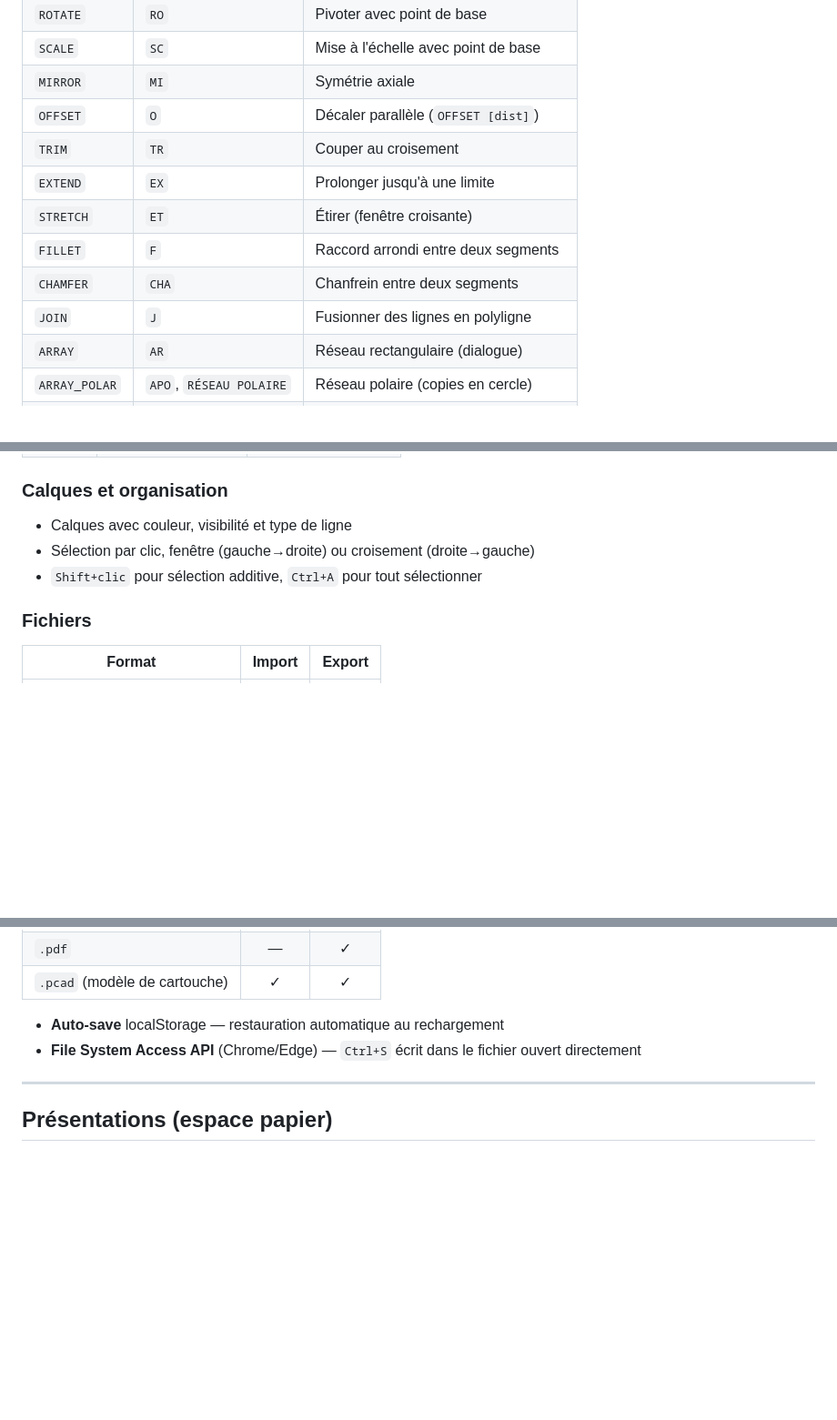
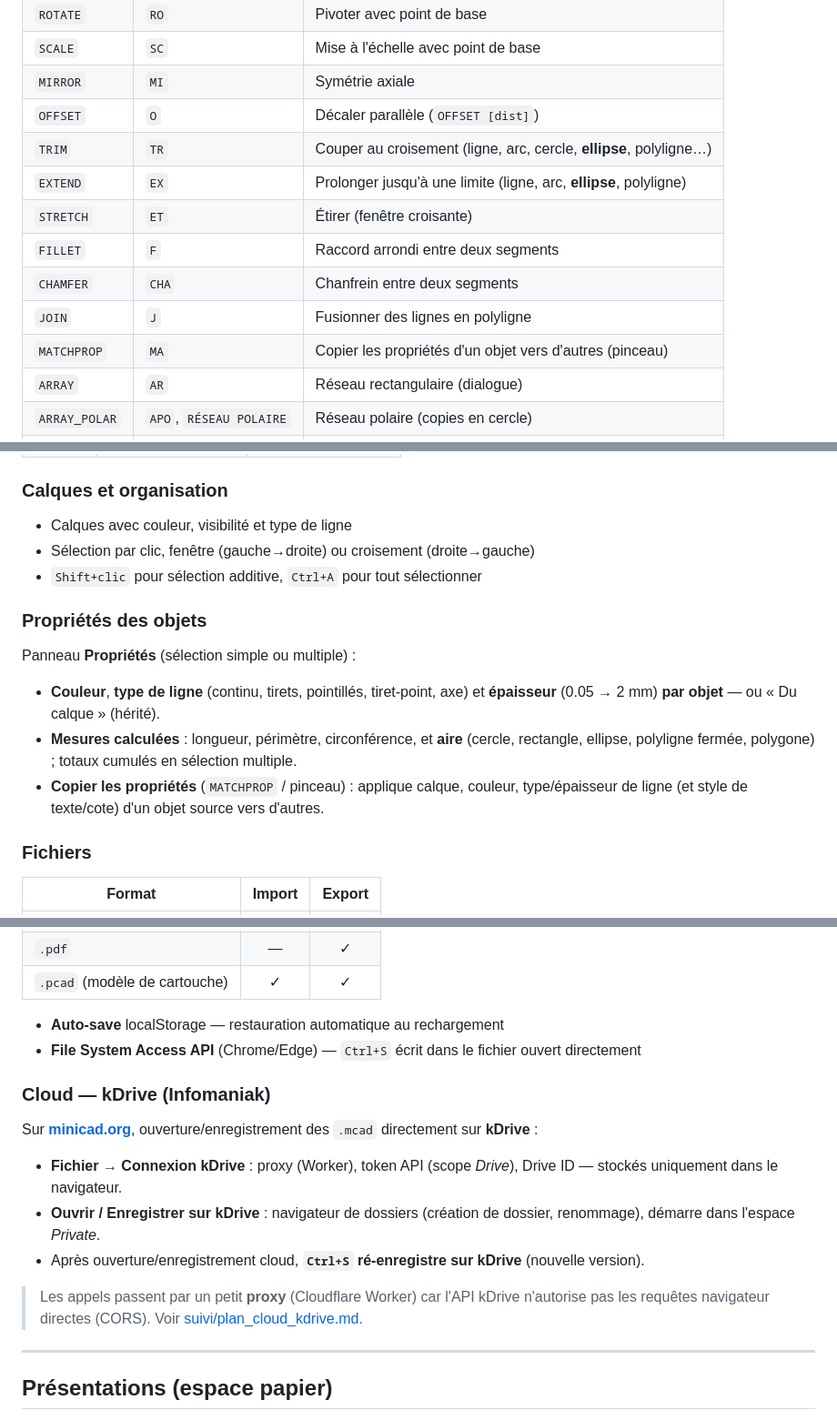
Before and after one commit to jscheuner/minicad, a Markdown page: README.md, 3 parts joined by grey strips. Shown at 91% size. Drawn GitHub-style; blank space fills up the shorter version.

```diff
--- a/README.md
+++ b/README.md
@@ -82,12 +82,13 @@ Aucun npm, aucun build, aucune connexion internet requise (version locale).
 | `SCALE` | `SC` | Mise à l'échelle avec point de base |
 | `MIRROR` | `MI` | Symétrie axiale |
 | `OFFSET` | `O` | Décaler parallèle (`OFFSET [dist]`) |
-| `TRIM` | `TR` | Couper au croisement |
-| `EXTEND` | `EX` | Prolonger jusqu'à une limite |
+| `TRIM` | `TR` | Couper au croisement (ligne, arc, cercle, **ellipse**, polyligne…) |
+| `EXTEND` | `EX` | Prolonger jusqu'à une limite (ligne, arc, **ellipse**, polyligne) |
 | `STRETCH` | `ET` | Étirer (fenêtre croisante) |
 | `FILLET` | `F` | Raccord arrondi entre deux segments |
 | `CHAMFER` | `CHA` | Chanfrein entre deux segments |
 | `JOIN` | `J` | Fusionner des lignes en polyligne |
+| `MATCHPROP` | `MA` | Copier les propriétés d'un objet vers d'autres (pinceau) |
 | `ARRAY` | `AR` | Réseau rectangulaire (dialogue) |
 | `ARRAY_POLAR` | `APO`, `RÉSEAU POLAIRE` | Réseau polaire (copies en cercle) |
 | `EXPLODE` | `X` | Éclater un bloc/polyligne en primitives |
@@ -150,6 +151,16 @@ Profilés de charpente insérables depuis le panneau ou via la commande `ipe 160
 - Sélection par clic, fenêtre (gauche→droite) ou croisement (droite→gauche)
 - `Shift+clic` pour sélection additive, `Ctrl+A` pour tout sélectionner
 
+### Propriétés des objets
+
+Panneau **Propriétés** (sélection simple ou multiple) :
+- **Couleur**, **type de ligne** (continu, tirets, pointillés, tiret-point, axe) et
+  **épaisseur** (0.05 → 2 mm) **par objet** — ou « Du calque » (hérité).
+- **Mesures calculées** : longueur, périmètre, circonférence, et **aire** (cercle,
+  rectangle, ellipse, polyligne fermée, polygone) ; totaux cumulés en sélection multiple.
+- **Copier les propriétés** (`MATCHPROP` / pinceau) : applique calque, couleur, type/épaisseur
+  de ligne (et style de texte/cote) d'un objet source vers d'autres.
+
 ### Fichiers
 
 | Format | Import | Export |
@@ -162,6 +173,18 @@ Profilés de charpente insérables depuis le panneau ou via la commande `ipe 160
 
 - **Auto-save** localStorage — restauration automatique au rechargement
 - **File System Access API** (Chrome/Edge) — `Ctrl+S` écrit dans le fichier ouvert directement
+
+### Cloud — kDrive (Infomaniak)
+
+Sur **[minicad.org](https://minicad.org)**, ouverture/enregistrement des `.mcad` directement sur **kDrive** :
+- **Fichier → Connexion kDrive** : proxy (Worker), token API (scope *Drive*), Drive ID — stockés
+  uniquement dans le navigateur.
+- **Ouvrir / Enregistrer sur kDrive** : navigateur de dossiers (création de dossier, renommage),
+  démarre dans l'espace *Private*.
+- Après ouverture/enregistrement cloud, **`Ctrl+S` ré-enregistre sur kDrive** (nouvelle version).
+
+> Les appels passent par un petit **proxy** (Cloudflare Worker) car l'API kDrive n'autorise pas
+> les requêtes navigateur directes (CORS). Voir [suivi/plan_cloud_kdrive.md](suivi/plan_cloud_kdrive.md).
 
 ---
 
```
Also changed, not shown: other parts of README.md (+2 -1 lines), suivi/CHANGELOG.md (+19 -2 lines), suivi/TODO.md (+4 -3 lines).
